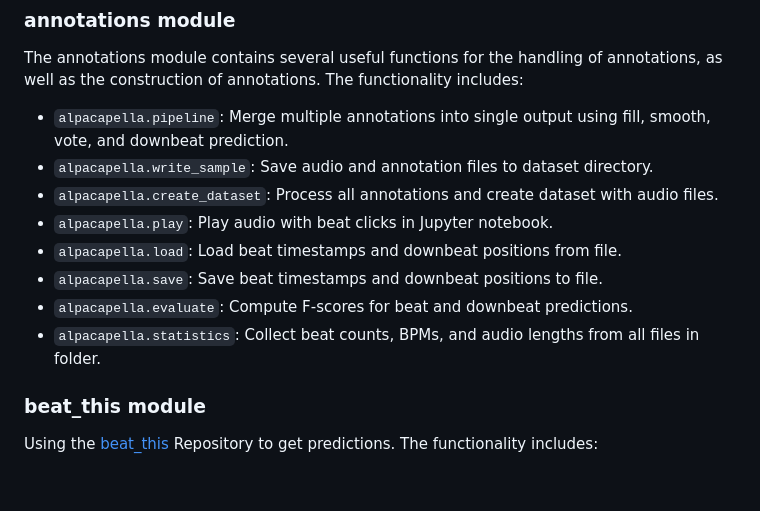
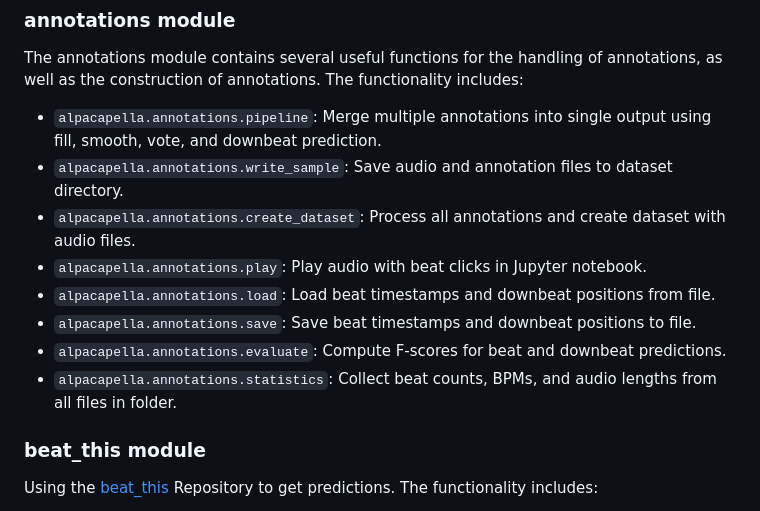
Before and after one commit to timowendner/alpacapella, a Markdown page: README.md, the part around one of its changes. GitHub-like rendering; blank space fills up the shorter version.

```diff
--- a/README.md
+++ b/README.md
@@ -15,14 +15,14 @@ A full example is given on [Google Colab](https://colab.research.google.com/driv
 ## Functionality
 ### annotations module
 The annotations module contains several useful functions for the handling of annotations, as well as the construction of annotations. The functionality includes:
-- `alpacapella.pipeline`: Merge multiple annotations into single output using fill, smooth, vote, and downbeat prediction.
-- `alpacapella.write_sample`: Save audio and annotation files to dataset directory.
-- `alpacapella.create_dataset`: Process all annotations and create dataset with audio files.
-- `alpacapella.play`: Play audio with beat clicks in Jupyter notebook.
-- `alpacapella.load`: Load beat timestamps and downbeat positions from file.
-- `alpacapella.save`: Save beat timestamps and downbeat positions to file.
-- `alpacapella.evaluate`: Compute F-scores for beat and downbeat predictions.
-- `alpacapella.statistics`: Collect beat counts, BPMs, and audio lengths from all files in folder.
+- `alpacapella.annotations.pipeline`: Merge multiple annotations into single output using fill, smooth, vote, and downbeat prediction.
+- `alpacapella.annotations.write_sample`: Save audio and annotation files to dataset directory.
+- `alpacapella.annotations.create_dataset`: Process all annotations and create dataset with audio files.
+- `alpacapella.annotations.play`: Play audio with beat clicks in Jupyter notebook.
+- `alpacapella.annotations.load`: Load beat timestamps and downbeat positions from file.
+- `alpacapella.annotations.save`: Save beat timestamps and downbeat positions to file.
+- `alpacapella.annotations.evaluate`: Compute F-scores for beat and downbeat predictions.
+- `alpacapella.annotations.statistics`: Collect beat counts, BPMs, and audio lengths from all files in folder.
 
 ### beat_this module
 Using the [beat_this](https://github.com/CPJKU/beat_this) Repository to get predictions. The functionality includes:
```
Also changed, not shown: other parts of README.md (+10 -12 lines).
